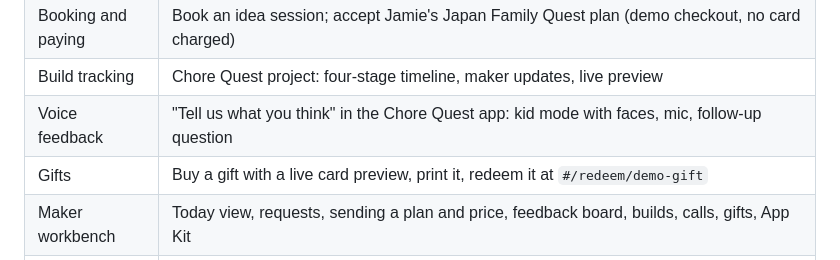
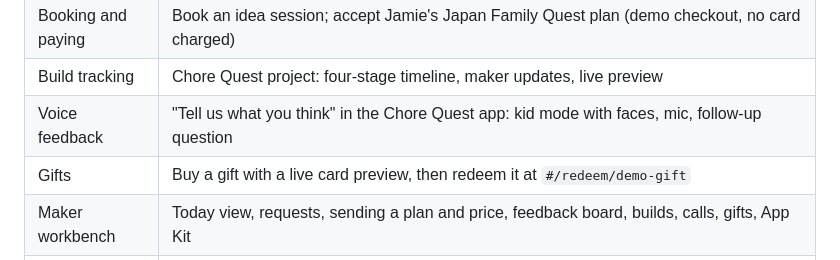
Before and after one commit to nweinberg97/Funship, a Markdown page: prototype/README.md, the part around the change. Rendered like a GitHub page.

Commit message:
README: gift flow wording
Co-Authored-By: Claude Opus 5.5 <noreply@anthropic.com>
Claude-Session: https://claude.ai/code/session_012JetJx6iCkG7cXNGdkatvP

```diff
--- a/prototype/README.md
+++ b/prototype/README.md
@@ -25,7 +25,7 @@ Use the **Prototype** switcher in the bottom-left corner to view the product as
 | Booking and paying | Book an idea session; accept Jamie's Japan Family Quest plan (demo checkout, no card charged) |
 | Build tracking | Chore Quest project: four-stage timeline, maker updates, live preview |
 | Voice feedback | "Tell us what you think" in the Chore Quest app: kid mode with faces, mic, follow-up question |
-| Gifts | Buy a gift with a live card preview, print it, redeem it at `#/redeem/demo-gift` |
+| Gifts | Buy a gift with a live card preview, then redeem it at `#/redeem/demo-gift` |
 | Maker workbench | Today view, requests, sending a plan and price, feedback board, builds, calls, gifts, App Kit |
 | Delivered app | `#/app/chen-chore-quest`: tick chores, earn stars, switch kids, change character. Mark the unicorn feedback "Done" in the workbench to unlock the unicorn and bigger stars |
 
```
